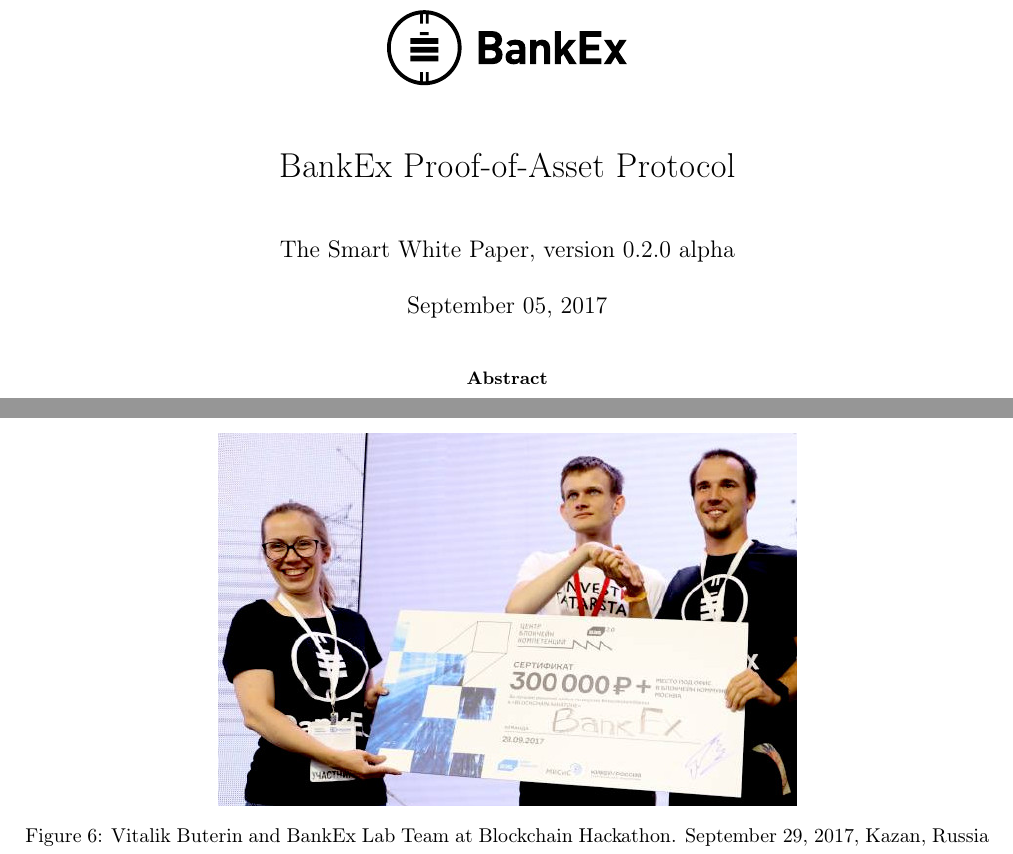
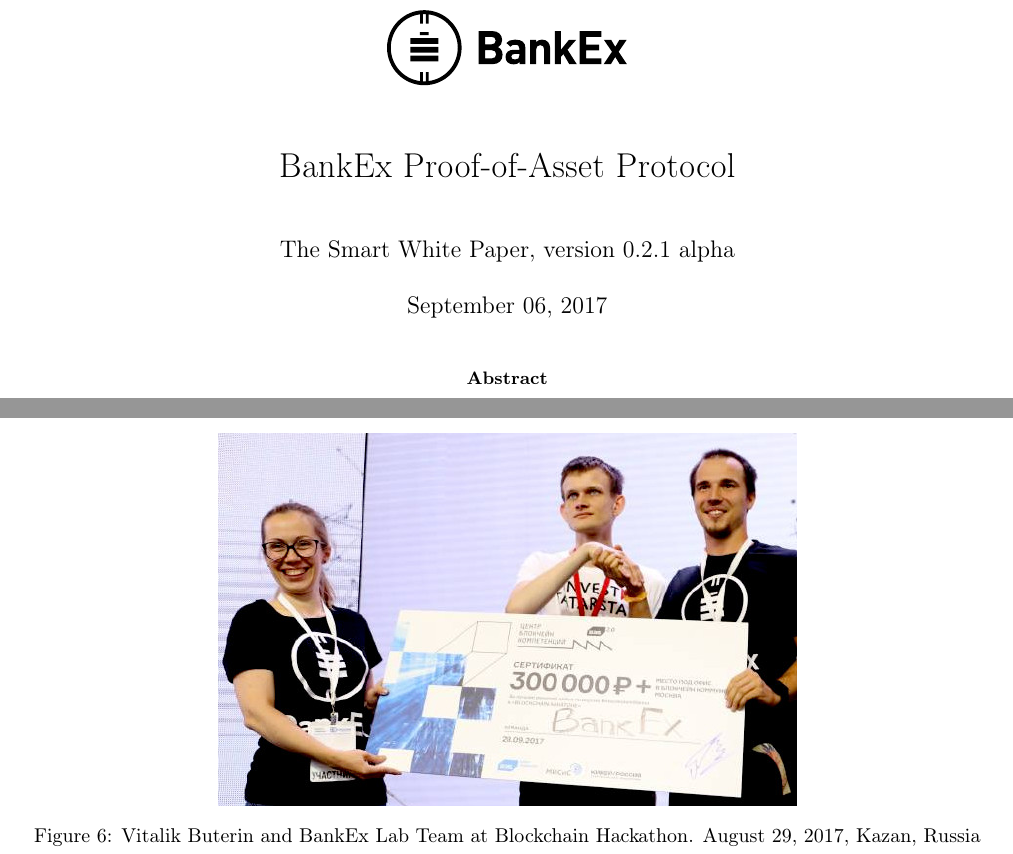
Before and after one commit to BANKEX/whitepaper, a LaTeX paper (whitepaper.tex): two parts of pages 1 and 12 of 21, joined at a grey line, cut so that both start at the same text. Compiled offline with pdfLaTeX.

Commit message:
Version 0.2.1 alpha

```diff
--- a/whitepaper.tex
+++ b/whitepaper.tex
@@ -58,8 +58,8 @@
 
 \title{\vspace{-3.85em}\includegraphics[width=0.25\textwidth]{logo.pdf} \\ \vspace{24pt} BankEx Proof-of-Asset Protocol}
 %\title{BankEx Proof-of-Asset Protocol}
-\author{The Smart White Paper, version 0.2.0 alpha}
-\date{September 05, 2017}
+\author{The Smart White Paper, version 0.2.1 alpha}
+\date{September 06, 2017}
 
 \begin{document}
 
@@ -409,7 +409,7 @@
 \begin{figure*}
   \centering
   \includegraphics[width=0.6\textwidth]{hackathon-2017.jpg}
-  \caption{Vitalik Buterin and BankEx Lab Team at Blockchain Hackathon. September 29, 2017, Kazan, Russia}
+  \caption{Vitalik Buterin and BankEx Lab Team at Blockchain Hackathon. August 29, 2017, Kazan, Russia}
   \label{fig:hackathon-2017}
 \end{figure*}
 
```
Also changed, not shown: whitepaper.pdf.
